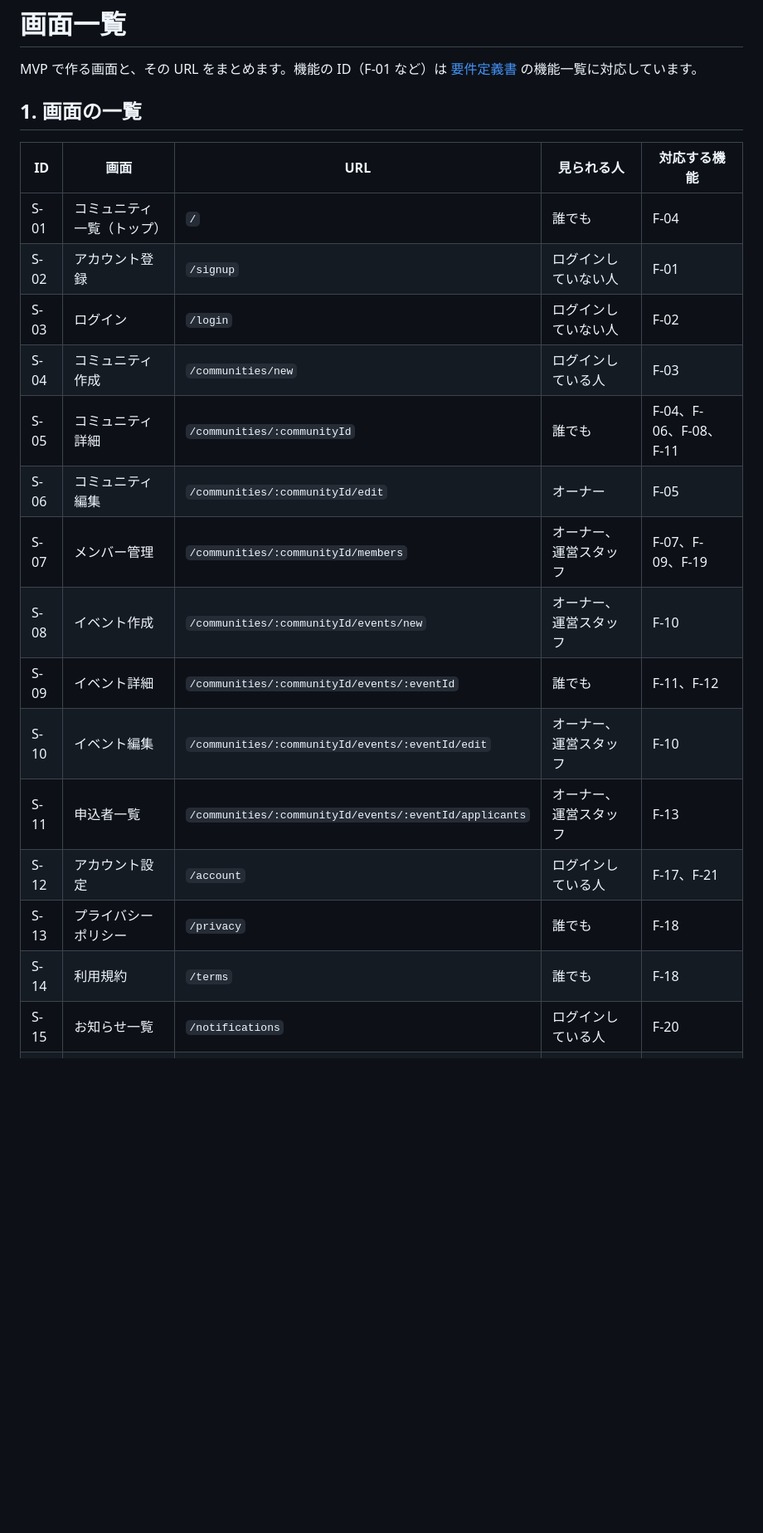
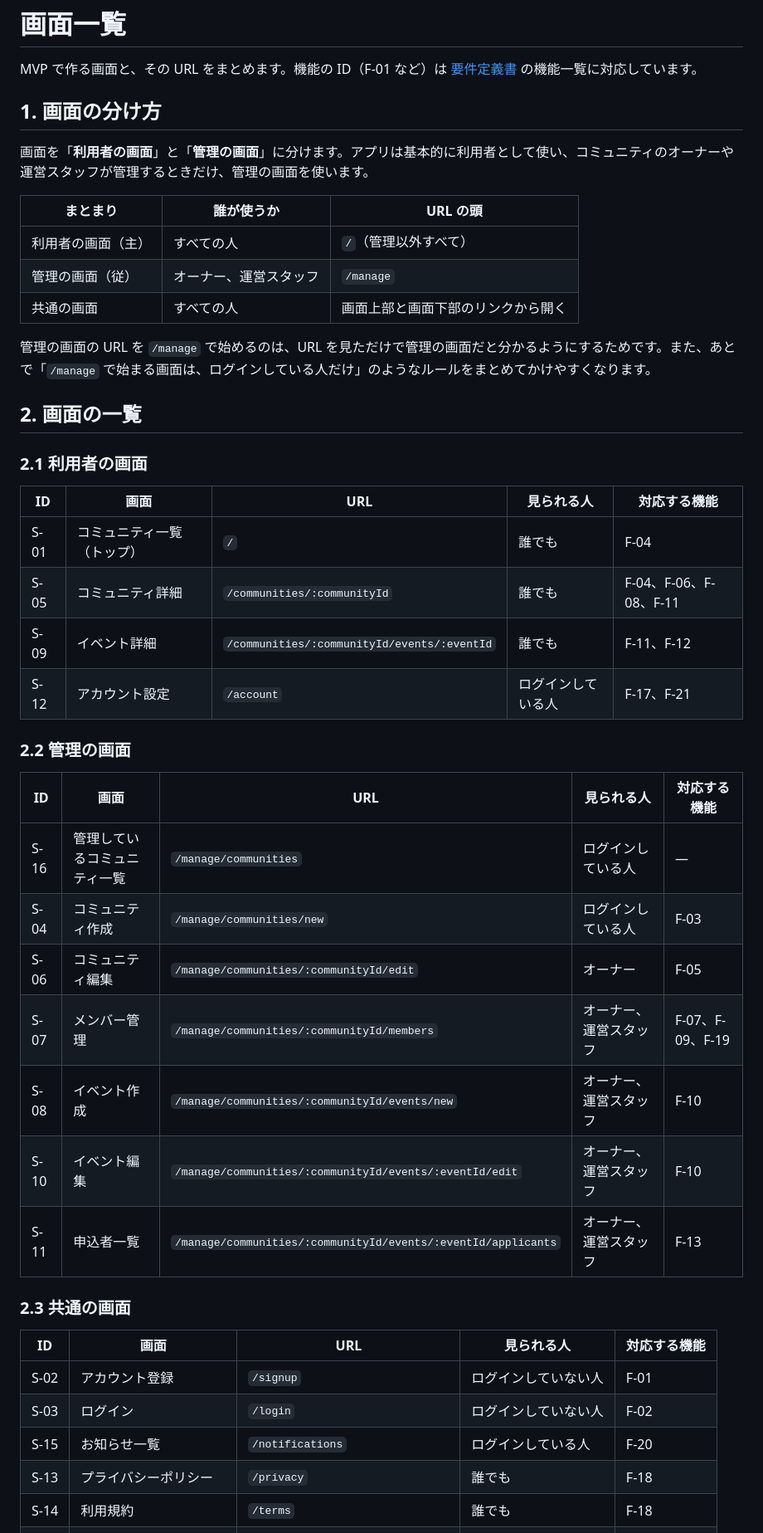
Before and after one commit to doryu0-04092/Campfires, a Markdown page: docs/screens.md, the part around one of its changes. Shown at 83% size. Rendered like a GitHub page; blank space fills up the shorter version.

```diff
--- a/docs/screens.md
+++ b/docs/screens.md
@@ -2,23 +2,48 @@
 
 MVP で作る画面と、その URL をまとめます。機能の ID（F-01 など）は [要件定義書](requirements.md) の機能一覧に対応しています。
 
-## 1. 画面の一覧
+## 1. 画面の分け方
+
+画面を「**利用者の画面**」と「**管理の画面**」に分けます。アプリは基本的に利用者として使い、コミュニティのオーナーや運営スタッフが管理するときだけ、管理の画面を使います。
+
+| まとまり | 誰が使うか | URL の頭 |
+|---|---|---|
+| 利用者の画面（主） | すべての人 | `/`（管理以外すべて） |
+| 管理の画面（従） | オーナー、運営スタッフ | `/manage` |
+| 共通の画面 | すべての人 | 画面上部と画面下部のリンクから開く |
+
+管理の画面の URL を `/manage` で始めるのは、URL を見ただけで管理の画面だと分かるようにするためです。また、あとで「`/manage` で始まる画面は、ログインしている人だけ」のようなルールをまとめてかけやすくなります。
+
+## 2. 画面の一覧
+
+### 2.1 利用者の画面
 
 | ID | 画面 | URL | 見られる人 | 対応する機能 |
 |---|---|---|---|---|
 | S-01 | コミュニティ一覧（トップ） | `/` | 誰でも | F-04 |
+| S-05 | コミュニティ詳細 | `/communities/:communityId` | 誰でも | F-04、F-06、F-08、F-11 |
+| S-09 | イベント詳細 | `/communities/:communityId/events/:eventId` | 誰でも | F-11、F-12 |
+| S-12 | アカウント設定 | `/account` | ログインしている人 | F-17、F-21 |
+
+### 2.2 管理の画面
+
+| ID | 画面 | URL | 見られる人 | 対応する機能 |
+|---|---|---|---|---|
+| S-16 | 管理しているコミュニティ一覧 | `/manage/communities` | ログインしている人 | ― |
+| S-04 | コミュニティ作成 | `/manage/communities/new` | ログインしている人 | F-03 |
+| S-06 | コミュニティ編集 | `/manage/communities/:communityId/edit` | オーナー | F-05 |
+| S-07 | メンバー管理 | `/manage/communities/:communityId/members` | オーナー、運営スタッフ | F-07、F-09、F-19 |
+| S-08 | イベント作成 | `/manage/communities/:communityId/events/new` | オーナー、運営スタッフ | F-10 |
+| S-10 | イベント編集 | `/manage/communities/:communityId/events/:eventId/edit` | オーナー、運営スタッフ | F-10 |
+| S-11 | 申込者一覧 | `/manage/communities/:communityId/events/:eventId/applicants` | オーナー、運営スタッフ | F-13 |
+
+### 2.3 共通の画面
+
+| ID | 画面 | URL | 見られる人 | 対応する機能 |
+|---|---|---|---|---|
 | S-02 | アカウント登録 | `/signup` | ログインしていない人 | F-01 |
 | S-03 | ログイン | `/login` | ログインしていない人 | F-02 |
-| S-04 | コミュニティ作成 | `/communities/new` | ログインしている人 | F-03 |
-| S-05 | コミュニティ詳細 | `/communities/:communityId` | 誰でも | F-04、F-06、F-08、F-11 |
-| S-06 | コミュニティ編集 | `/communities/:communityId/edit` | オーナー | F-05 |
-| S-07 | メンバー管理 | `/communities/:communityId/members` | オーナー、運営スタッフ | F-07、F-09、F-19 |
-| S-08 | イベント作成 | `/communities/:communityId/events/new` | オーナー、運営スタッフ | F-10 |
-| S-09 | イベント詳細 | `/communities/:communityId/events/:eventId` | 誰でも | F-11、F-12 |
-| S-10 | イベント編集 | `/communities/:communityId/events/:eventId/edit` | オーナー、運営スタッフ | F-10 |
-| S-11 | 申込者一覧 | `/communities/:communityId/events/:eventId/applicants` | オーナー、運営スタッフ | F-13 |
-| S-12 | アカウント設定 | `/account` | ログインしている人 | F-17、F-21 |
+| S-15 | お知らせ一覧 | `/notifications` | ログインしている人 | F-20 |
 | S-13 | プライバシーポリシー | `/privacy` | 誰でも | F-18 |
 | S-14 | 利用規約 | `/terms` | 誰でも | F-18 |
-| S-15 | お知らせ一覧 | `/notifications` | ログインしている人 | F-20 |
 | S-99 | ページが見つかりません | 上のどれにも当てはまらない URL | 誰でも | ― |
```
Also changed, not shown: other parts of docs/screens.md (+51 -14 lines).
